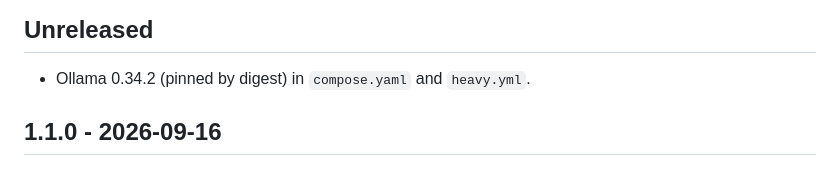
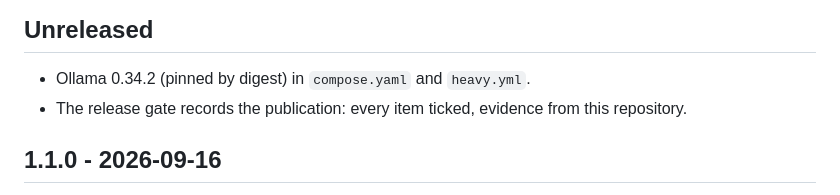
Before and after one commit to tudorandrian/genai-practice-projects, a Markdown page: CHANGELOG.md, the part around the change. GitHub-like rendering.

```diff
--- a/CHANGELOG.md
+++ b/CHANGELOG.md
@@ -3,6 +3,7 @@
 ## Unreleased
 
 - Ollama 0.34.2 (pinned by digest) in `compose.yaml` and `heavy.yml`.
+- The release gate records the publication: every item ticked, evidence from this repository.
 
 ## 1.1.0 - 2026-09-16
 
```
Also changed, not shown: docs/publication.md (+2 -1 lines), docs/release-gate.md (+12 -10 lines).
